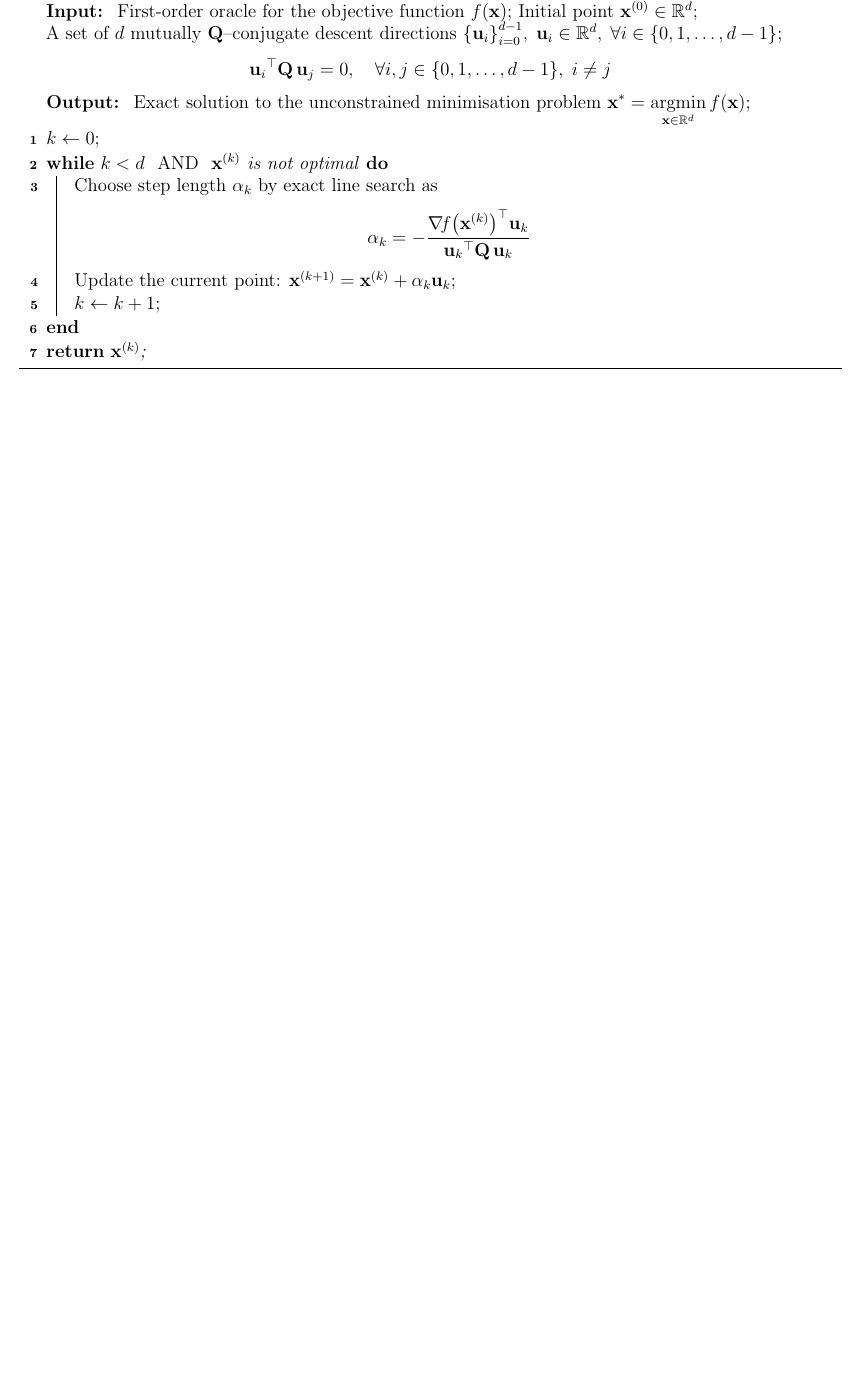
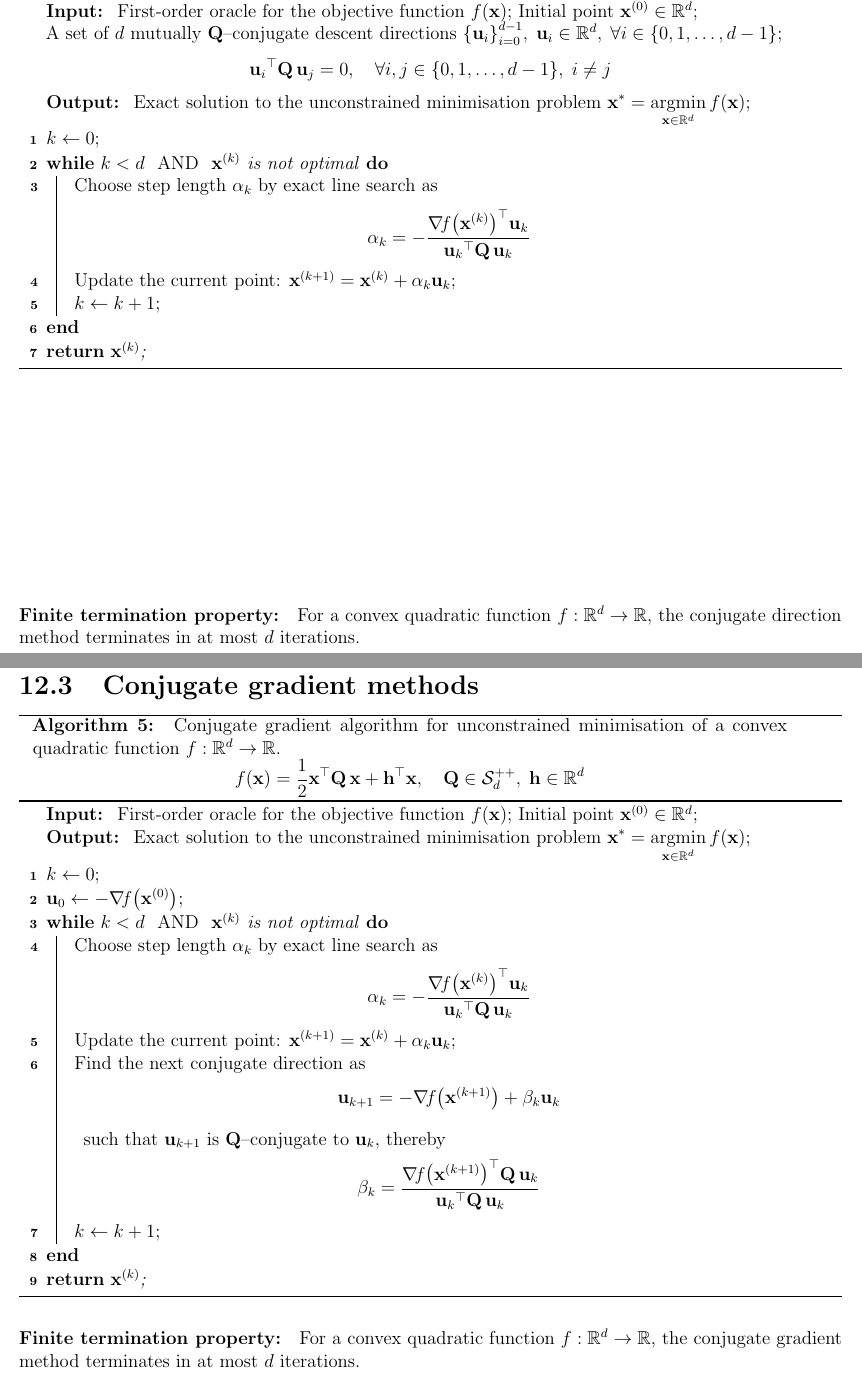
Before and after one commit to AshrithSagar/E0230-CMO-2025, a LaTeX book (TeX/main.tex, which reads TeX/macros.tex, TeX/sections/unconstrained.tex): part of page 30 of 31 before the commit and two parts of pages 30 and 31 of 32 after it, the two joined at a grey line, cut so that both start at the same text, the shorter picture padded with empty space. Compiled offline with pdfLaTeX.

Commit message:
📝 TeX

```diff
--- a/TeX/macros.tex
+++ b/TeX/macros.tex
@@ -34,5 +34,6 @@
 \newcommand{\xk}{{\x^{(k)}}}
 \newcommand{\pk}{{\p^{(k)}}}
 \newcommand{\xkp}{{\x^{(k+1)}}}
+\newcommand{\xzero}{{\x^{(0)}}}
 \newcommand{\half}{{\frac{1}{2}}}
 \newcommand{\zero}{{\mathbf{0}}}
--- a/TeX/sections/unconstrained.tex
+++ b/TeX/sections/unconstrained.tex
@@ -1243,3 +1243,69 @@ Thereby, we have \( \hess{f}{\xk} \succ \zero \) throughout the iterations, ensu
     }
     \Return{\( \xk \)\;}
 \end{algorithm}
+
+\paragraph{Finite termination property:}
+For a convex quadratic function \( f: \R^d \to \R \), the conjugate direction method terminates in at most \( d \) iterations.
+
+\section{Conjugate gradient methods}
+
+\begin{algorithm}[H]
+    \caption{
+        Conjugate gradient algorithm for unconstrained minimisation of a convex quadratic function \( f: \R^d \to \R \).
+        \vspace{-1em}
+        \begin{equation*}
+            \func{f}{\x}
+            =
+            \half \qf{\x}{\Q} + \dotp{\mathbf{h}}{\x},
+            \quad \Q \in \PD, \; \mathbf{h} \in \R^d
+        \end{equation*}
+    }
+    \SetAlgoLined{}
+    \KwIn{
+        First-order oracle for the objective function \( \func{f}{\x} \);
+        Initial point \( \xzero \in \R^d \);
+    }
+    \KwOut{
+        Exact solution to the unconstrained minimisation problem \( \displaystyle \xstar = \argmin_{\x \in \R^d} \func{f}{\x} \)\;
+    }
+
+    \( k \leftarrow 0 \)\;
+
+    \( \mathbf{u}_0 \leftarrow -\grad{f}{\xzero} \)\;
+
+    \While{\( k < d \) \emph{ AND } \( \xk \) is not optimal}{
+        Choose step length \( \alpha_k \) by exact line search as
+        \vspace{-0.5em}
+        \begin{equation*}
+            \alpha_k
+            =
+            - \frac{\dotp{\grad{f}{\xk}}{\mathbf{u}_k}}{\qf{\mathbf{u}_k}{\Q}}
+        \end{equation*}
+
+        \vspace{-0.5em}
+        Update the current point: \( \xkp = \xk + \alpha_k \mathbf{u}_k \)\;
+
+        Find the next conjugate direction as
+        \vspace{-0.5em}
+        \begin{equation*}
+            \mathbf{u}_{k+1}
+            =
+            -\grad{f}{\xkp}
+            + \beta_k \mathbf{u}_k
+        \end{equation*}
+        such that \( \mathbf{u}_{k+1} \) is \( \Q \)--conjugate to \( \mathbf{u}_k \), thereby
+        \vspace{-0.5em}
+        \begin{equation*}
+            \beta_k
+            =
+            \frac{\qf{\grad{f}{\xkp}}{\Q}[\mathbf{u}_k]}{\qf{\mathbf{u}_k}{\Q}}
+        \end{equation*}
+
+        \vspace{-0.5em}
+        \( k \leftarrow k + 1 \)\;
+    }
+    \Return{\( \xk \)\;}
+\end{algorithm}
+
+\paragraph{Finite termination property:}
+For a convex quadratic function \( f: \R^d \to \R \), the conjugate gradient method terminates in at most \( d \) iterations.
```
Also changed, not shown: TeX/sections/unconstrained.tex (8 more changed lines).
